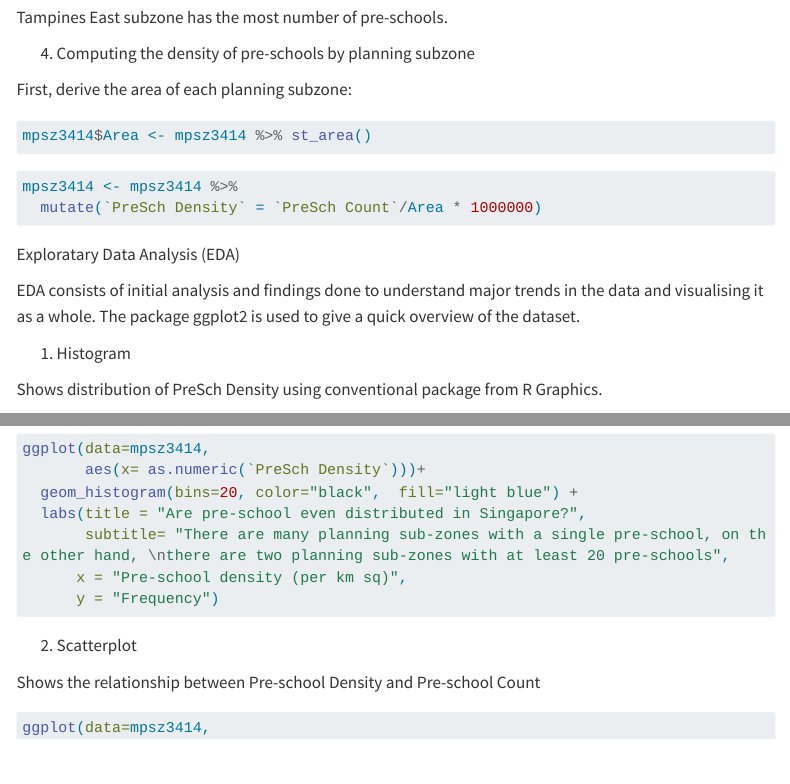
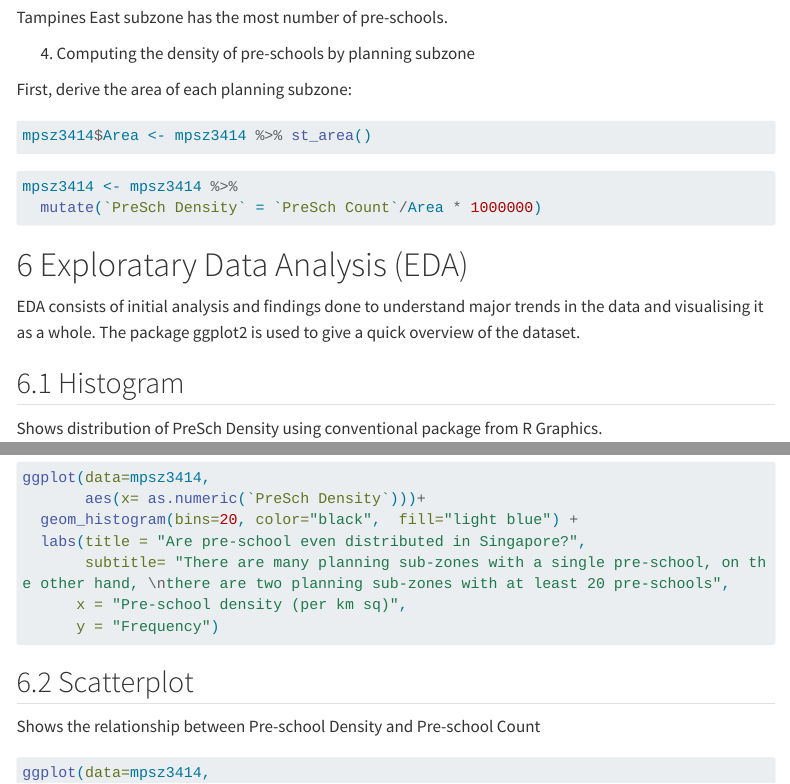
Before and after one commit to annatrw/IS415, a Quarto document (Hands-on_Ex/Hands-on_Ex01/Hands-on_Ex01.qmd): the page in a window 1100 px wide, from 3440 px down, and a second part further down, joined at a grey line. Rendered offline with R 4.5, knitr and Pandoc in place of Quarto, with nearby package versions; the code chunks are not run, so their results and figures are left out; menus at the side of the page are left out; long lines of code are wrapped.

Commit message:
hands on 1: style updates

````diff
--- a/Hands-on_Ex/Hands-on_Ex01/Hands-on_Ex01.qmd
+++ b/Hands-on_Ex/Hands-on_Ex01/Hands-on_Ex01.qmd
@@ -209,11 +209,11 @@ mpsz3414 <- mpsz3414 %>%
   mutate(`PreSch Density` = `PreSch Count`/Area * 1000000)
 ```
 
-Exploratary Data Analysis (EDA)
+# Exploratary Data Analysis (EDA)
 
 EDA consists of initial analysis and findings done to understand major trends in the data and visualising it as a whole. The package ggplot2 is used to give a quick overview of the dataset.
 
-1. Histogram
+## Histogram
 
 Shows distribution of PreSch Density using conventional package from R Graphics.
 
@@ -233,7 +233,7 @@ ggplot(data=mpsz3414,
       y = "Frequency")
 ```
 
-2. Scatterplot
+## Scatterplot
 
 Shows the relationship between Pre-school Density and Pre-school Count
 
--- a/_quarto.yml
+++ b/_quarto.yml
@@ -10,7 +10,7 @@ website:
         - text: "Hands-on Exercise 1"
           href: "Hands-on_Ex/Hands-on_Ex01/Hands-on_Ex01.html"
         - text: "Hands-on Exercise 2"
-          href: ""
+          href: "Hands-on_Ex/Hands-on_Ex02/Hands-on_Ex02.html"
     - text: "In-class Exercise"
       menu:
         - text: "In-class Exercise 2"
````
Also changed, not shown: Hands-on_Ex/Hands-on_Ex01/Hands-on_Ex01.qmd (16 more changed lines), 5 other files.
